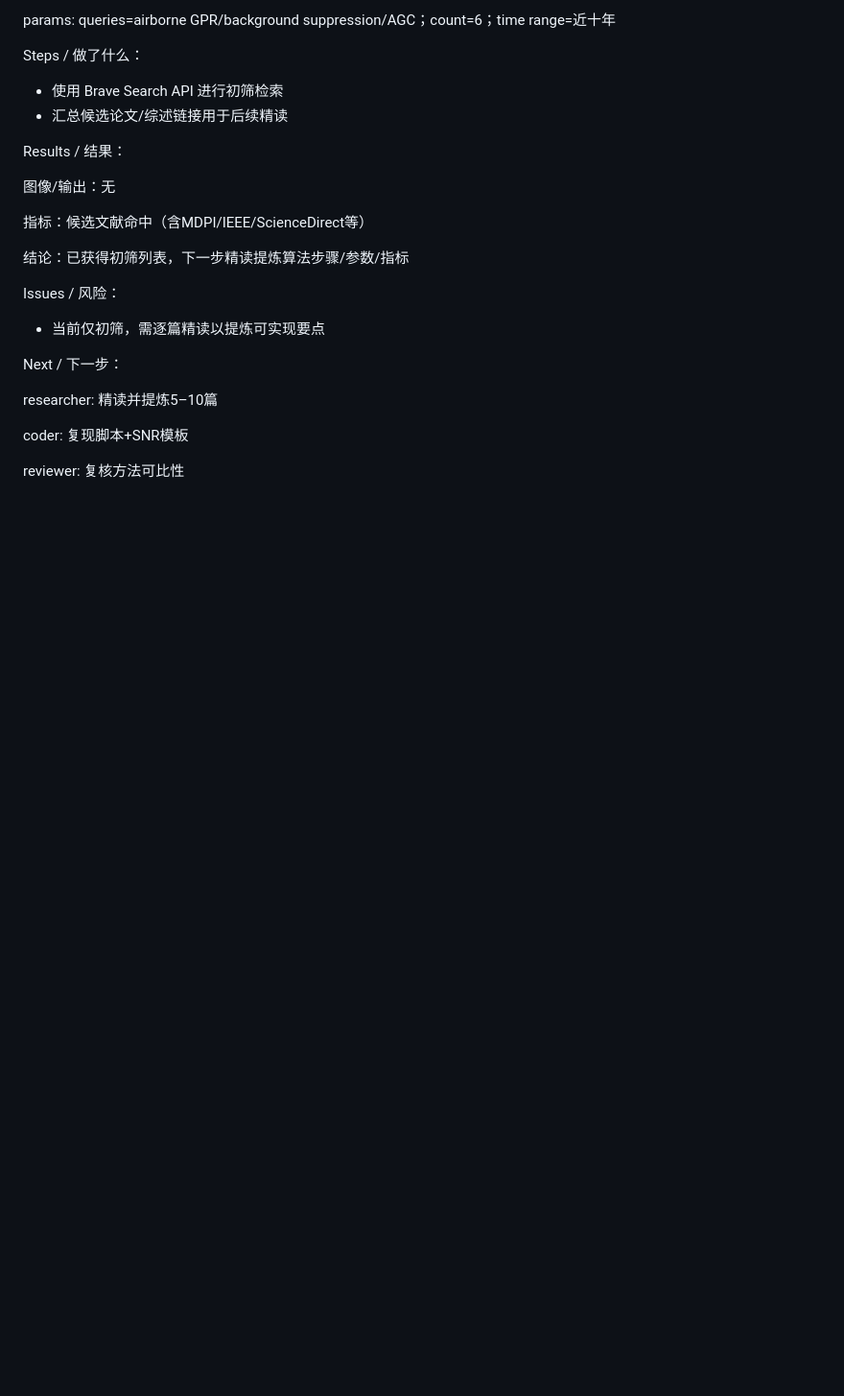
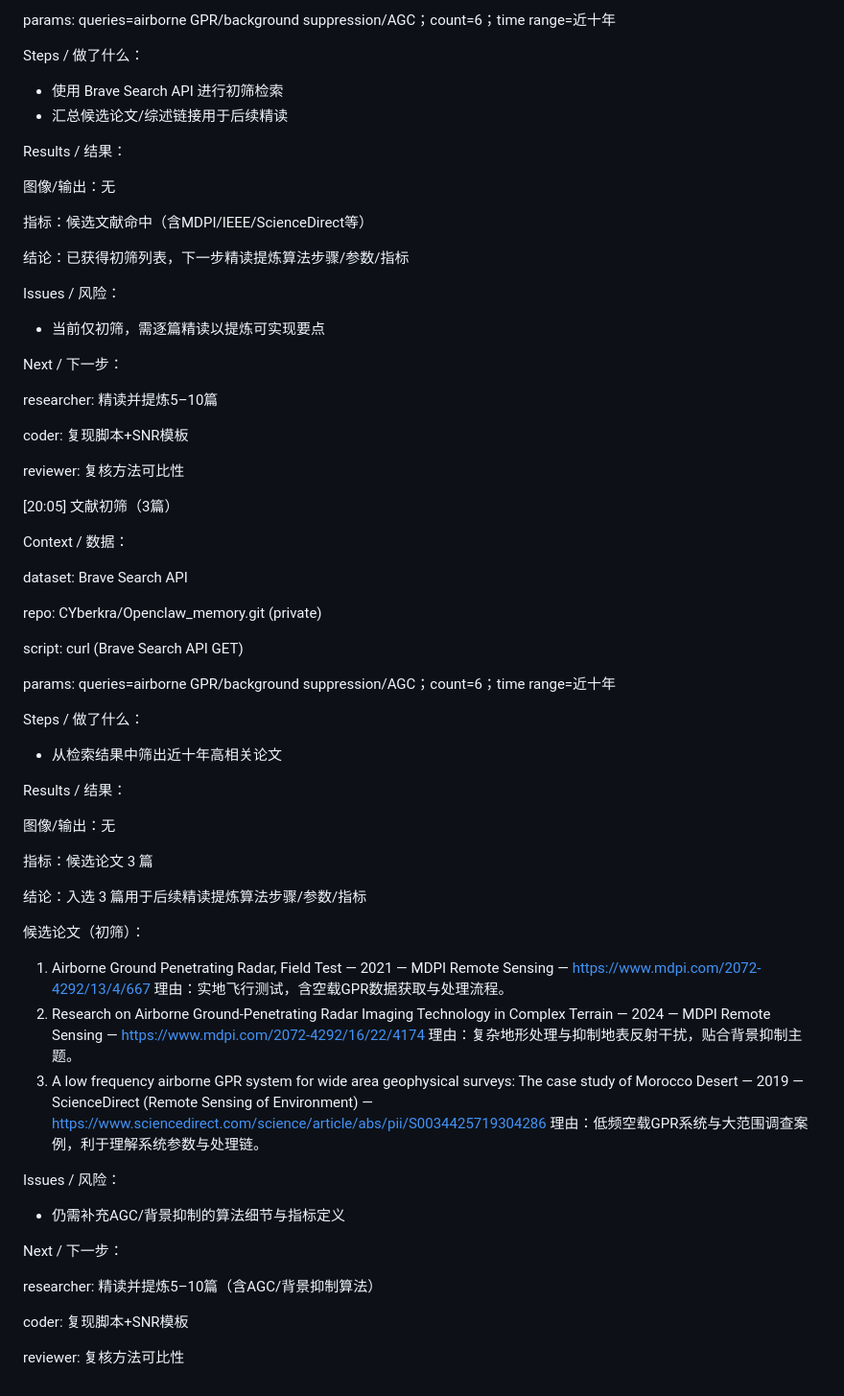
Before and after one commit to CYberkra/OpenClaw, a Markdown page: memory/2026-03-01.md, the part around the change. Shown at 96% size. GitHub-like rendering; blank space fills up the shorter version.

Commit message:
Sync: OpenClaw GPR memory 2026-03-01 20:05

```diff
--- a/memory/2026-03-01.md
+++ b/memory/2026-03-01.md
@@ -127,3 +127,47 @@ researcher: 精读并提炼5–10篇
 coder: 复现脚本+SNR模板
 
 reviewer: 复核方法可比性
+
+[20:05] 文献初筛（3篇）
+
+Context / 数据：
+
+dataset: Brave Search API
+
+repo: CYberkra/Openclaw_memory.git (private)
+
+script: curl (Brave Search API GET)
+
+params: queries=airborne GPR/background suppression/AGC；count=6；time range=近十年
+
+Steps / 做了什么：
+
+- 从检索结果中筛出近十年高相关论文
+
+Results / 结果：
+
+图像/输出：无
+
+指标：候选论文 3 篇
+
+结论：入选 3 篇用于后续精读提炼算法步骤/参数/指标
+
+候选论文（初筛）：
+1) Airborne Ground Penetrating Radar, Field Test — 2021 — MDPI Remote Sensing — https://www.mdpi.com/2072-4292/13/4/667
+   理由：实地飞行测试，含空载GPR数据获取与处理流程。
+2) Research on Airborne Ground-Penetrating Radar Imaging Technology in Complex Terrain — 2024 — MDPI Remote Sensing — https://www.mdpi.com/2072-4292/16/22/4174
+   理由：复杂地形处理与抑制地表反射干扰，贴合背景抑制主题。
+3) A low frequency airborne GPR system for wide area geophysical surveys: The case study of Morocco Desert — 2019 — ScienceDirect (Remote Sensing of Environment) — https://www.sciencedirect.com/science/article/abs/pii/S0034425719304286
+   理由：低频空载GPR系统与大范围调查案例，利于理解系统参数与处理链。
+
+Issues / 风险：
+
+- 仍需补充AGC/背景抑制的算法细节与指标定义
+
+Next / 下一步：
+
+researcher: 精读并提炼5–10篇（含AGC/背景抑制算法）
+
+coder: 复现脚本+SNR模板
+
+reviewer: 复核方法可比性
```
